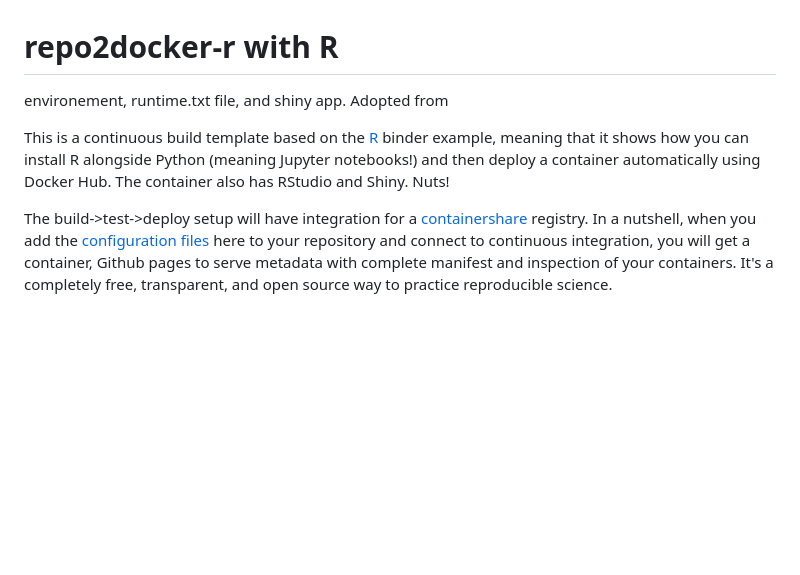
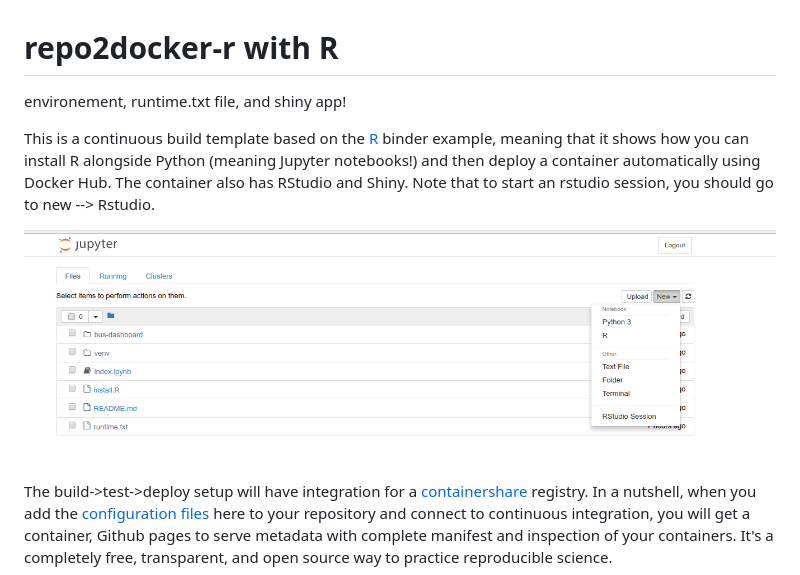
Before and after one commit to vsoch/repo2docker-r, a Markdown page: README.md, the part around the change. Drawn GitHub-style; pictures changed too: img/rstudio-session.png (added); blank space fills up the shorter version.

Commit message:
adding image!

```diff
--- a/README.md
+++ b/README.md
@@ -1,9 +1,12 @@
 # repo2docker-r with R
 
-environement, runtime.txt file, and shiny app. Adopted from
+environement, runtime.txt file, and shiny app!
 
 This is a continuous build template based on the [R](https://github.com/binder-examples/r) binder example, meaning that it shows how you can install R alongside Python (meaning Jupyter
-notebooks!) and then deploy a container automatically using Docker Hub. The container also has RStudio and Shiny. Nuts!
+notebooks!) and then deploy a container automatically using Docker Hub. The container also has RStudio and Shiny. Note that to
+start an rstudio session, you should go to new --> Rstudio.
+
+![img/rstudio-session.png](img/rstudio-session.png)
 
 The build->test->deploy setup will have integration for a [containershare](https://vsoch.github.io/containershare) registry. In a nutshell, when you add the [configuration files](.circleci) here to your repository and connect to continuous integration, you will get a container, Github pages to serve metadata with complete manifest and inspection of your containers. It's a completely free, transparent, and open source way to practice reproducible science.
 
```
